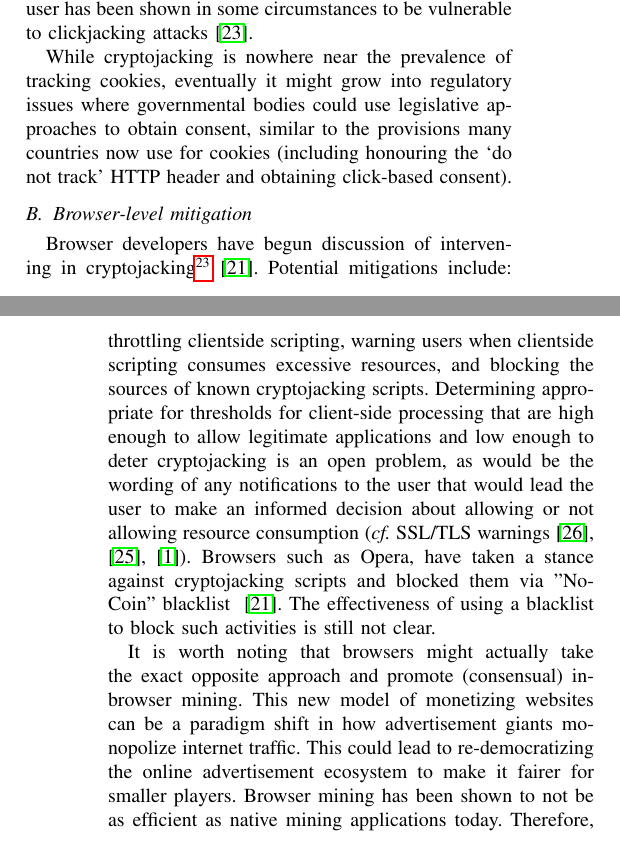
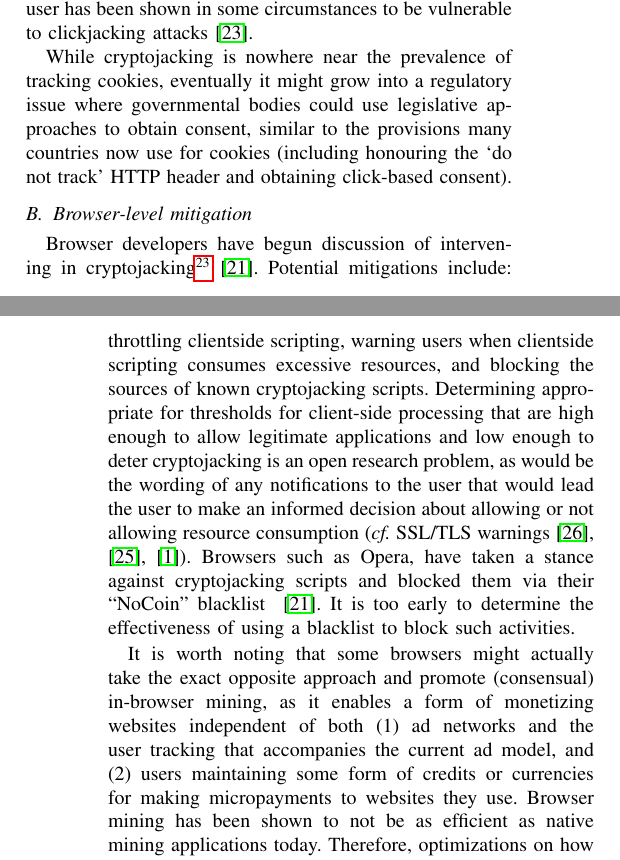
Before and after one commit to shayanb/cryptojacking-first-paper, a LaTeX paper (Paper/main.tex, which reads Paper/sections/body.tex): two parts of the columns of pages 6 and 7 of 9, joined at a grey line, cut so that both start at the same text. Compiled offline with pdfLaTeX.

Commit message:
SOME EDITS

```diff
--- a/Paper/sections/body.tex
+++ b/Paper/sections/body.tex
@@ -176,16 +176,16 @@ We discuss the ethics of cryptojacking in the next section, but in the case of c
 
 Cryptojacking tools might attempt to legitimize the practice by first obtaining user consent on a service provider level. An example of this is the Authedmine service from Coinhive discussed previously. Malicious sites might also opt for a service like Authedmine if it is whitelisted on its users` networks and then attempt to circumvent the consent process. For example, consent that requires a click from the user has been shown in some circumstances to be vulnerable to clickjacking attacks~\cite{rydstedt2010busting}.
 
-While cryptojacking is nowhere near the prevalence of tracking cookies, eventually it might grow into regulatory issues where governmental bodies could use legislative approaches to obtain consent, similar to the provisions many countries now use for cookies (including honouring the `do not track' HTTP header and obtaining click-based consent).
+While cryptojacking is nowhere near the prevalence of tracking cookies, eventually it might grow into a regulatory issue where governmental bodies could use legislative approaches to obtain consent, similar to the provisions many countries now use for cookies (including honouring the `do not track' HTTP header and obtaining click-based consent).
 
 %In addition to regulation and standardizing, better security design is required to narrow down the attack surface, such as using SSL/TLS and tokenizing the requests to make sure websites get user`s consent before running these scripts. DNS TXT records could also be implemented to verify domain name ownership before browser mining scripts would be authorized to run on the website.
 
 \subsection{Browser-level mitigation}
 
-Browser developers have begun discussion of intervening in cryptojacking\footnote{`Please consider intervention for high cpu usage js' \url{https://bugs.chromium.org/p/chromium/issues/detail?id=766068}}~\cite{operanocoin}. Potential mitigations include: throttling clientside scripting, warning users when clientside scripting consumes excessive resources, and blocking the sources of known cryptojacking scripts. Determining appropriate for thresholds for client-side processing that are high enough to allow legitimate applications and low enough to deter cryptojacking is an open problem, as would be the wording of any notifications to the user that would lead the user to make an informed decision about allowing or not allowing resource consumption (\cf SSL/TLS warnings~\cite{SEAAC09,SHB11,Acer:2017:WWR:3133956.3134007}).
-Browsers such as Opera, have taken a stance against cryptojacking scripts and blocked them via "NoCoin" blacklist ~\cite{operanocoin}. The effectiveness of using a blacklist to block such activities is still not clear. %maybe a bit more on this? meaning that as seen so far, cryptojackers can just use new domains/ips to bypass these blacklists
+Browser developers have begun discussion of intervening in cryptojacking\footnote{`Please consider intervention for high cpu usage js' \url{https://bugs.chromium.org/p/chromium/issues/detail?id=766068}}~\cite{operanocoin}. Potential mitigations include: throttling clientside scripting, warning users when clientside scripting consumes excessive resources, and blocking the sources of known cryptojacking scripts. Determining appropriate for thresholds for client-side processing that are high enough to allow legitimate applications and low enough to deter cryptojacking is an open research problem, as would be the wording of any notifications to the user that would lead the user to make an informed decision about allowing or not allowing resource consumption (\cf SSL/TLS warnings~\cite{SEAAC09,SHB11,Acer:2017:WWR:3133956.3134007}).
+Browsers such as Opera, have taken a stance against cryptojacking scripts and blocked them via their ``NoCoin'' blacklist ~\cite{operanocoin}. It is too early to determine the effectiveness of using a blacklist to block such activities.
 
-It is worth noting that browsers might actually take the exact opposite approach and promote (consensual) in-browser mining. This new model of monetizing websites can be a paradigm shift in how advertisement giants monopolize internet traffic. This could lead to re-democratizing the online advertisement ecosystem to make it fairer for smaller players. Browser mining has been shown to not be as efficient as native mining applications today. Therefore, optimizations on how browsers pass system calls to the operating system can be made, or there can even be browsers designed specifically to support efficient browser mining.
+It is worth noting that some browsers might actually take the exact opposite approach and promote (consensual) in-browser mining, as it enables a form of monetizing websites independent of both (1) ad networks and the user tracking that accompanies the current ad model, and (2) users maintaining some form of credits or currencies for making micropayments to websites they use. Browser mining has been shown to not be as efficient as native mining applications today. Therefore, optimizations on how browsers pass system calls to the operating system can be made, or there can even be browsers designed specifically to support efficient browser mining.
 
 
 % = = = = = = = = = = = = = = = = = = = = = = = = = = = = = = = = = = = = = = = = = = = = = = %
```
